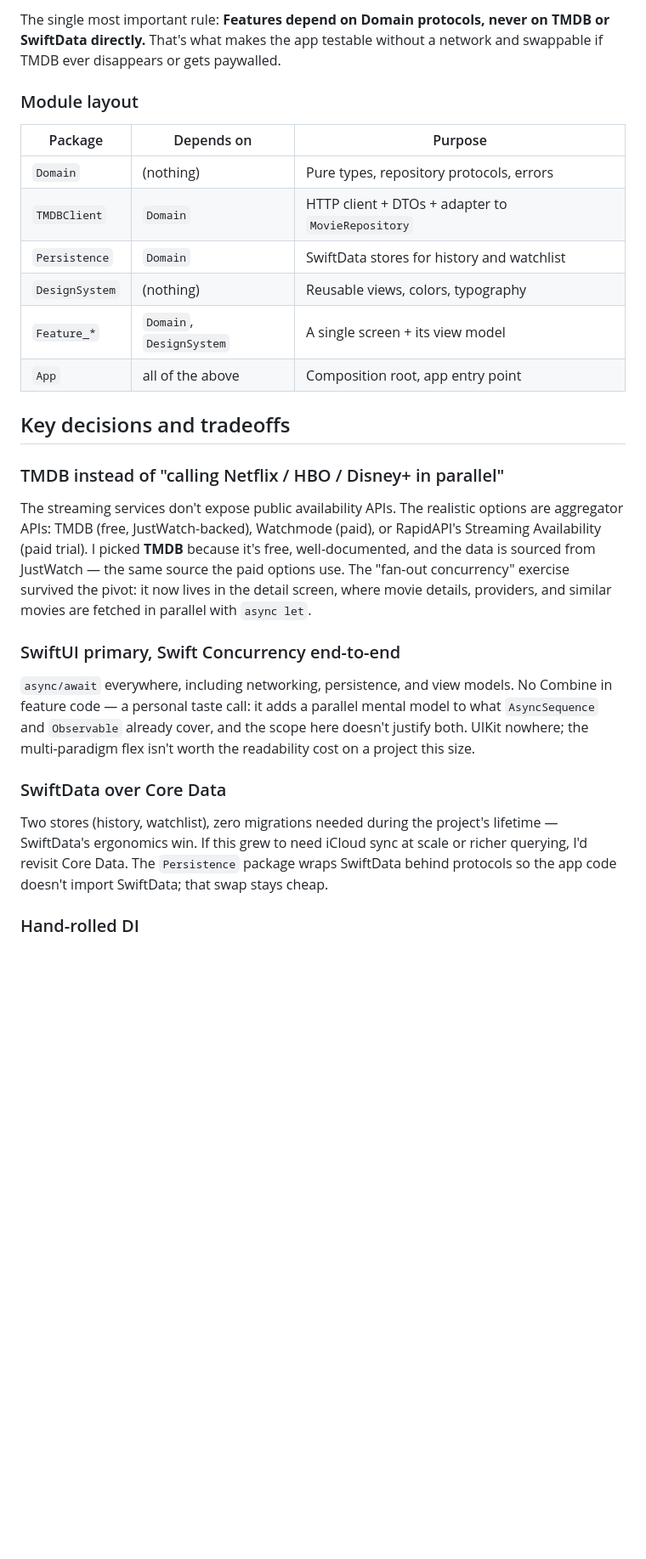
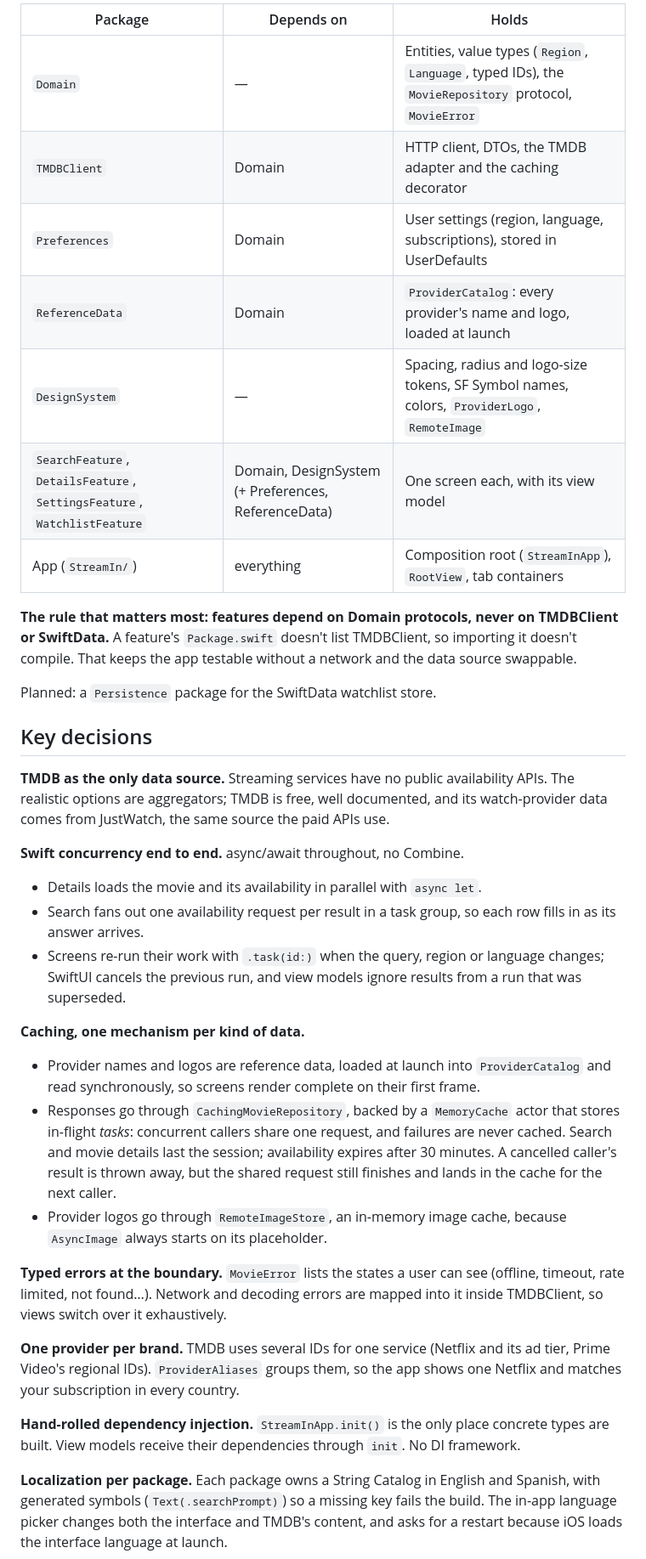
Before and after one commit to martingarcialopez/StreamIn, a Markdown page: README.md, the part around one of its changes. Shown at 85% size. Drawn GitHub-style; blank space fills up the shorter version.

````diff
--- a/README.md
+++ b/README.md
@@ -60,31 +76,64 @@ Three layers, hard boundaries enforced by Swift Package separation.
 ```
 
-The single most important rule: **Features depend on Domain protocols, never on TMDB or SwiftData directly.** That's what makes the app testable without a network and swappable if TMDB ever disappears or gets paywalled.
+| Package | Depends on | Holds |
+|---|---|---|
+| `Domain` | — | Entities, value types (`Region`, `Language`, typed IDs), the `MovieRepository` protocol, `MovieError` |
+| `TMDBClient` | Domain | HTTP client, DTOs, the TMDB adapter and the caching decorator |
+| `Preferences` | Domain | User settings (region, language, subscriptions), stored in UserDefaults |
+| `ReferenceData` | Domain | `ProviderCatalog`: every provider's name and logo, loaded at launch |
+| `DesignSystem` | — | Spacing, radius and logo-size tokens, SF Symbol names, colors, `ProviderLogo`, `RemoteImage` |
+| `SearchFeature`, `DetailsFeature`, `SettingsFeature`, `WatchlistFeature` | Domain, DesignSystem (+ Preferences, ReferenceData) | One screen each, with its view model |
+| App (`StreamIn/`) | everything | Composition root (`StreamInApp`), `RootView`, tab containers |
 
-### Module layout
+**The rule that matters most: features depend on Domain protocols, never on
+TMDBClient or SwiftData.** A feature's `Package.swift` doesn't list TMDBClient, so
+importing it doesn't compile. That keeps the app testable without a network and
+the data source swappable.
 
-| Package        | Depends on                | Purpose                                                |
-| -------------- | ------------------------- | ------------------------------------------------------ |
-| `Domain`       | (nothing)                 | Pure types, repository protocols, errors               |
-| `TMDBClient`   | `Domain`                  | HTTP client + DTOs + adapter to `MovieRepository`      |
-| `Persistence`  | `Domain`                  | SwiftData stores for history and watchlist             |
-| `DesignSystem` | (nothing)                 | Reusable views, colors, typography                     |
-| `Feature_*`    | `Domain`, `DesignSystem`  | A single screen + its view model                       |
-| `App`          | all of the above          | Composition root, app entry point                      |
+Planned: a `Persistence` package for the SwiftData watchlist store.
 
-## Key decisions and tradeoffs
+## Key decisions
 
-### TMDB instead of "calling Netflix / HBO / Disney+ in parallel"
+**TMDB as the only data source.** Streaming services have no public availability
+APIs. The realistic options are aggregators; TMDB is free, well documented, and its
+watch-provider data comes from JustWatch, the same source the paid APIs use.
 
-The streaming services don't expose public availability APIs. The realistic options are aggregator APIs: TMDB (free, JustWatch-backed), Watchmode (paid), or RapidAPI's Streaming Availability (paid trial). I picked **TMDB** because it's free, well-documented, and the data is sourced from JustWatch — the same source the paid options use. The "fan-out concurrency" exercise survived the pivot: it now lives in the detail screen, where movie details, providers, and similar movies are fetched in parallel with `async let`.
+**Swift concurrency end to end.** async/await throughout, no Combine.
+- Details loads the movie and its availability in parallel with `async let`.
+- Search fans out one availability request per result in a task group, so each
+  row fills in as its answer arrives.
+- Screens re-run their work with `.task(id:)` when the query, region or language
+  changes; SwiftUI cancels the previous run, and view models ignore results from a
+  run that was superseded.
 
-### SwiftUI primary, Swift Concurrency end-to-end
+**Caching, one mechanism per kind of data.**
+- Provider names and logos are reference data, loaded at launch into
+  `ProviderCatalog` and read synchronously, so screens render complete on their
+  first frame.
+- Responses go through `CachingMovieRepository`, backed by a `MemoryCache` actor
+  that stores in-flight *tasks*: concurrent callers share one request, and
+  failures are never cached. Search and movie details last the session;
+  availability expires after 30 minutes. A cancelled caller's result is thrown
+  away, but the shared request still finishes and lands in the cache for the
+  next caller.
+- Provider logos go through `RemoteImageStore`, an in-memory image cache, because
+  `AsyncImage` always starts on its placeholder.
 
-`async/await` everywhere, including networking, persistence, and view models. No Combine in feature code — a personal taste call: it adds a parallel mental model to what `AsyncSequence` and `Observable` already cover, and the scope here doesn't justify both. UIKit nowhere; the multi-paradigm flex isn't worth the readability cost on a project this size.
+**Typed errors at the boundary.** `MovieError` lists the states a user can see
+(offline, timeout, rate limited, not found…). Network and decoding errors are
+mapped into it inside TMDBClient, so views switch over it exhaustively.
 
-### SwiftData over Core Data
+**One provider per brand.** TMDB uses several IDs for one service (Netflix and
+its ad tier, Prime Video's regional IDs). `ProviderAliases` groups them, so the
+app shows one Netflix and matches your subscription in every country.
 
-Two stores (history, watchlist), zero migrations needed during the project's lifetime — SwiftData's ergonomics win. If this grew to need iCloud sync at scale or richer querying, I'd revisit Core Data. The `Persistence` package wraps SwiftData behind protocols so the app code doesn't import SwiftData; that swap stays cheap.
+**Hand-rolled dependency injection.** `StreamInApp.init()` is the only place
+concrete types are built. View models receive their dependencies through `init`.
+No DI framework.
 
-### Hand-rolled DI
+**Localization per package.** Each package owns a String Catalog in English and
+Spanish, with generated symbols (`Text(.searchPrompt)`) so a missing key fails
+the build. The in-app language picker changes both the interface and TMDB's
+content, and asks for a restart because iOS loads the interface language at
+launch.
 
````
Also changed, not shown: other parts of README.md (+117 -110 lines), docs/roadmap.md (+24 -11 lines), docs/workflow-log.md (+46 -0 lines).
